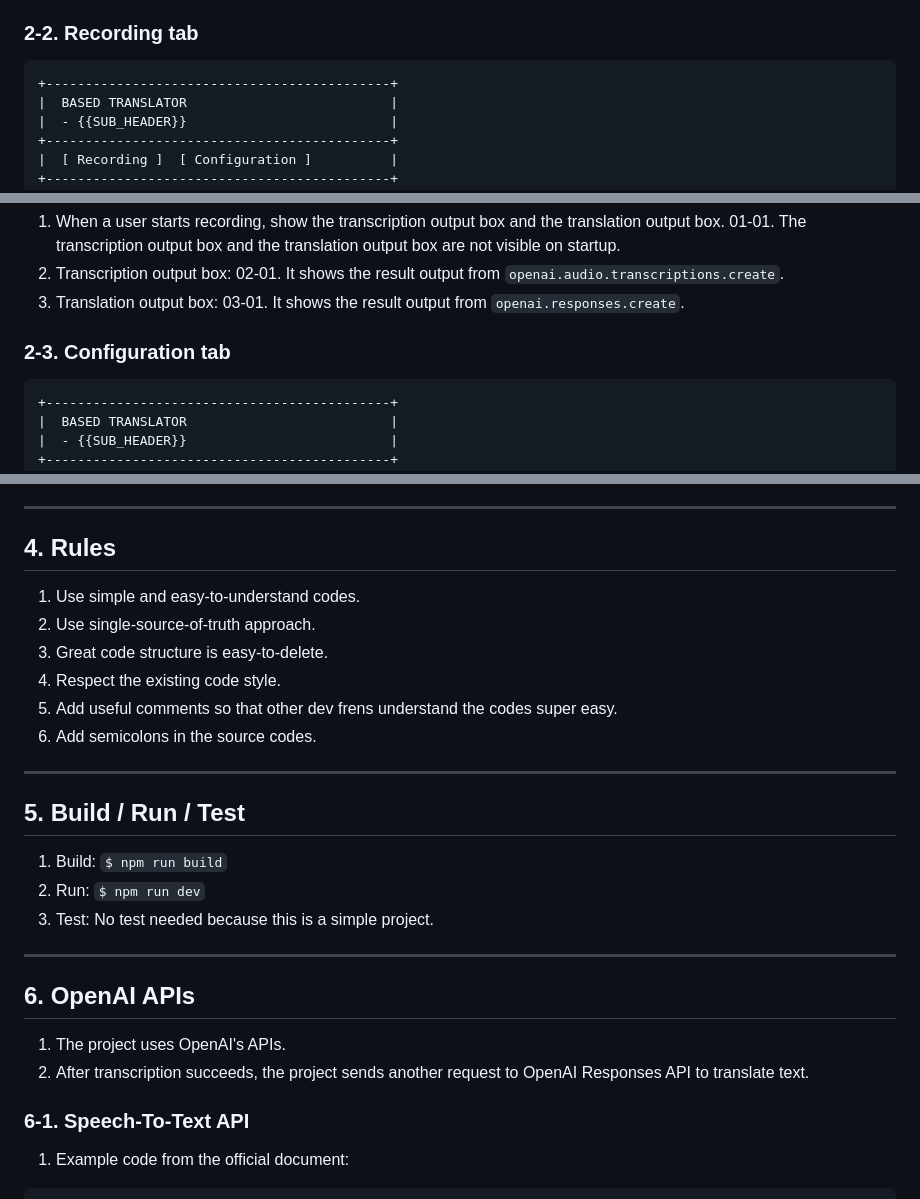
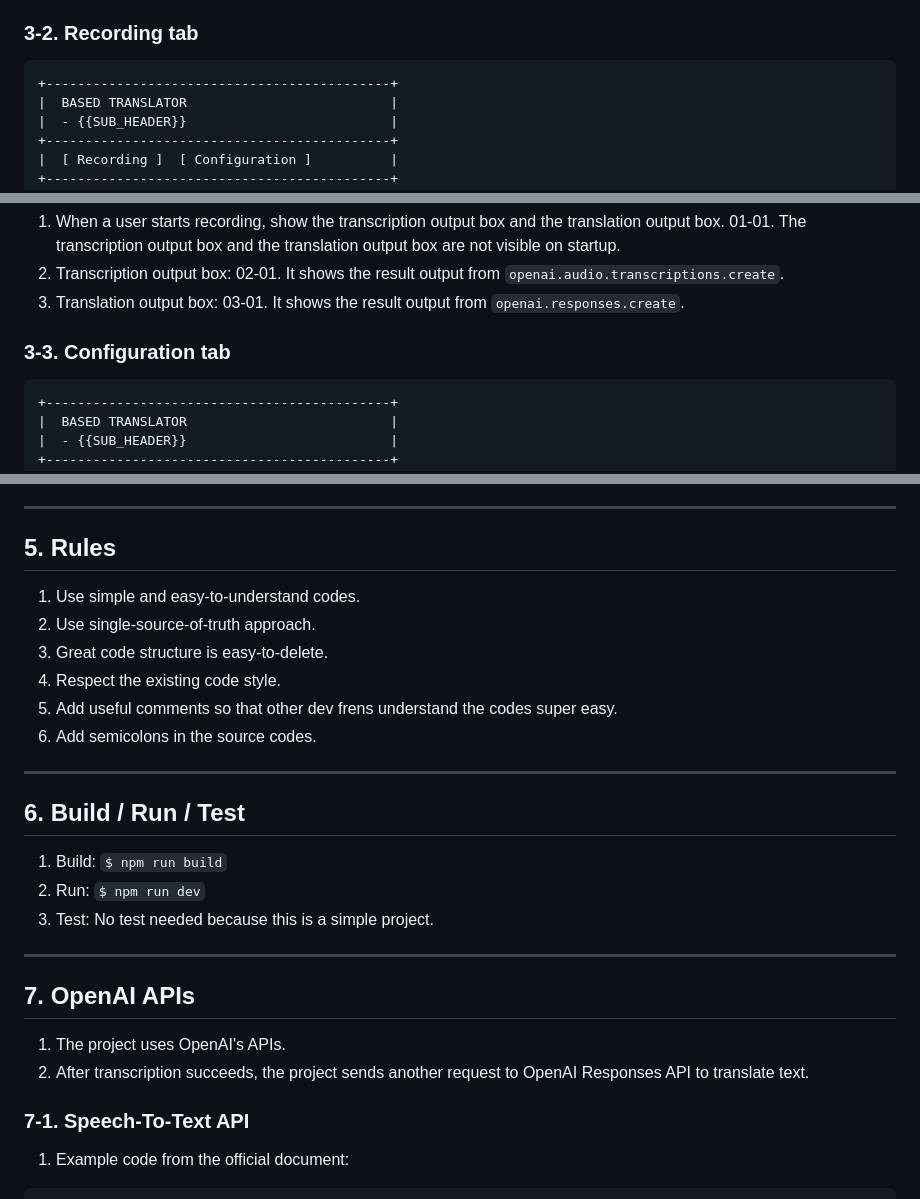
Before and after one commit to freshOffTheBot/based-translator, a Markdown page: AGENTS.md, 3 parts joined by grey strips. GitHub-like rendering.

````diff
--- a/AGENTS.md
+++ b/AGENTS.md
@@ -163,7 +210,7 @@
 
 
 
-### 2-2. Recording tab
+### 3-2. Recording tab
 ```text
 +--------------------------------------------+
 |  BASED TRANSLATOR                          |
@@ -201,7 +248,7 @@
 
 
 
-### 2-3. Configuration tab
+### 3-3. Configuration tab
 ```text
 +--------------------------------------------+
 |  BASED TRANSLATOR                          |
@@ -316,7 +363,7 @@ function onClickStartRecordingButton() {
 
 
 
-## 4. Rules
+## 5. Rules
 01. Use simple and easy-to-understand codes.
 02. Use single-source-of-truth approach.
 03. Great code structure is easy-to-delete.
@@ -334,7 +381,7 @@ function onClickStartRecordingButton() {
 
 
 
-## 5. Build / Run / Test
+## 6. Build / Run / Test
 01. Build: `$ npm run build`
 02. Run: `$ npm run dev`
 03. Test: No test needed because this is a simple project.
@@ -349,13 +396,13 @@ function onClickStartRecordingButton() {
 
 
 
-## 6. OpenAI APIs
+## 7. OpenAI APIs
 01. The project uses OpenAI's APIs.
 02. After transcription succeeds, the project sends another request to OpenAI Responses API to translate text.
 
 
 
-### 6-1. Speech-To-Text API
+### 7-1. Speech-To-Text API
 01. Example code from the official document:
 
 ```js
````
Also changed, not shown: other parts of AGENTS.md (+56 -9 lines).
